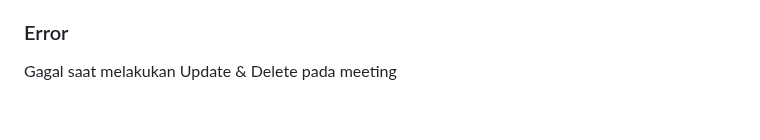
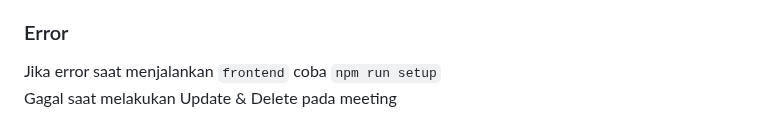
Before and after one commit to angga150/Hmmi-Community, a Markdown page: README.md, the part around the change. GitHub-like rendering.

Commit message:
update readme npm run setup

```diff
--- a/README.md
+++ b/README.md
@@ -225,4 +225,5 @@ POST /api/attendance/checkin/manual
 
 ### Error
 
+Jika error saat menjalankan `frontend` coba `npm run setup`
 Gagal saat melakukan Update & Delete pada meeting
```
